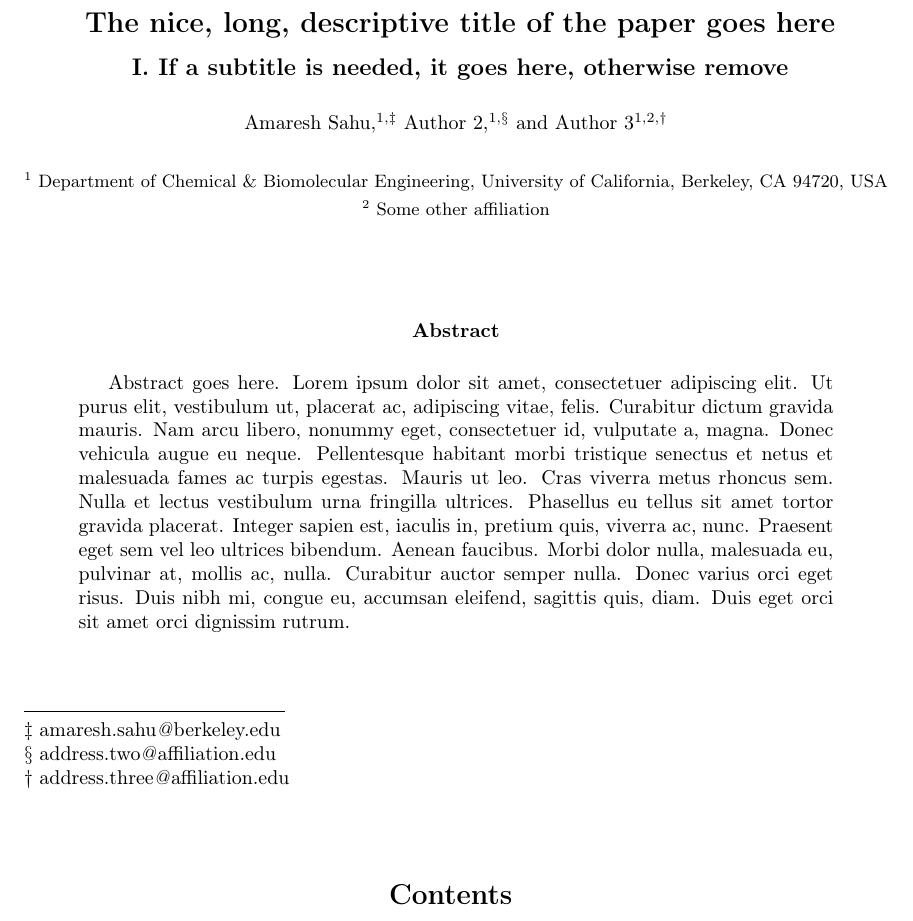
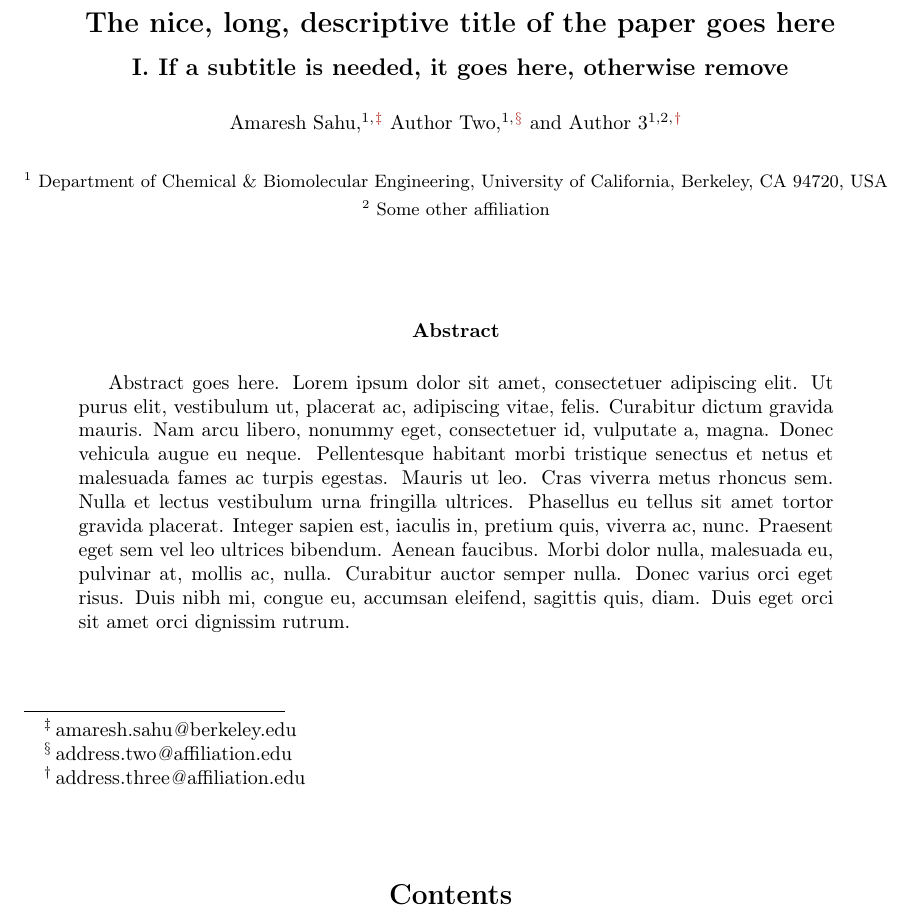
Before and after one commit to amaresh-sahu/latex-templates, a LaTeX paper (Paper/paper.tex, which reads Paper/one-column.sty): part of page 1 of 3, cut so that both start at the same text. Compiled offline with pdfLaTeX.

Commit message:
update to email footnote formatting in title section

```diff
--- a/Paper/one-column.sty
+++ b/Paper/one-column.sty
@@ -160,6 +160,13 @@
 \makeatother
 
 
+% prevent manual hyperlinks from going to next line
+% from https://tex.stackexchange.com/a/412381
+\makeatletter
+\newcommand{\linkdest}[1]{\Hy@raisedlink{\hypertarget{#1}{}}}
+\makeatother
+
+
 
 %% **************************************************************************** %%
 %%																				%%
--- a/Paper/paper.tex
+++ b/Paper/paper.tex
@@ -24,9 +24,9 @@
 
 		% *** authors *** %
 		{\small
-			Amaresh Sahu,$^{1, \ddag}$
-			Author 2,$^{1, \S}$
-			and Author 3$^{1,2, \dag}$ \\
+			Amaresh Sahu,$^{1,}$\hyperlink{email1}{$^{\ddag}$}
+			Author Two,$^{1,}$\hyperlink{email2}{$^{\S}$}
+			and Author 3$^{1,2,}$\hyperlink{email3}{$^{\dag}$} \\
 		}
 		\vspace{0.25in}
 
@@ -64,9 +64,9 @@
 	\noindent\rule{4.6cm}{0.4pt}
 
 	\small
-	\noindent{$\ddag$ amaresh.sahu\textit{@}berkeley.edu \\
-		$\S$    address.two\textit{@}affiliation.edu \\
-		$\dag$  address.three\textit{@}affiliation.edu
+	\noindent{\linkdest{email1}{\hspace{10pt}$^\ddag \,$}amaresh.sahu\textit{@}berkeley.edu \\
+		\linkdest{email2}{\hspace{10pt}$^\S \,$}address.two\textit{@}affiliation.edu \\
+		\linkdest{email3}{\hspace{10pt}$^\dag \,$}address.three\textit{@}affiliation.edu
 	}
 
 
```
Also changed, not shown: Paper/paper.pdf.
